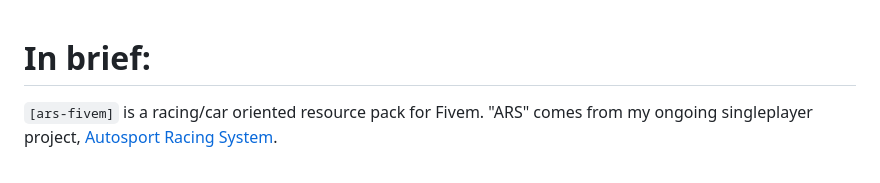
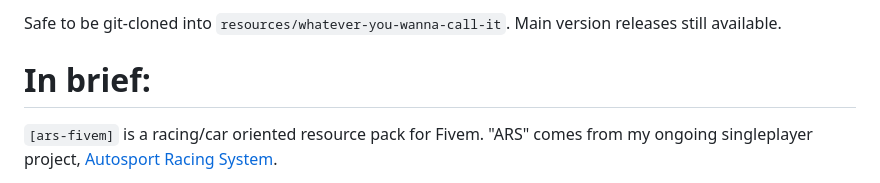
Before and after one commit to Eddlm/ars-fivem, a Markdown page: README.md, the part around the change. Drawn GitHub-style.

Commit message:
docs: update readme

```diff
--- a/README.md
+++ b/README.md
@@ -1,3 +1,5 @@
+
+Safe to be git-cloned into `resources/whatever-you-wanna-call-it`. Main version releases still available.
 
 # In brief:
 
```
